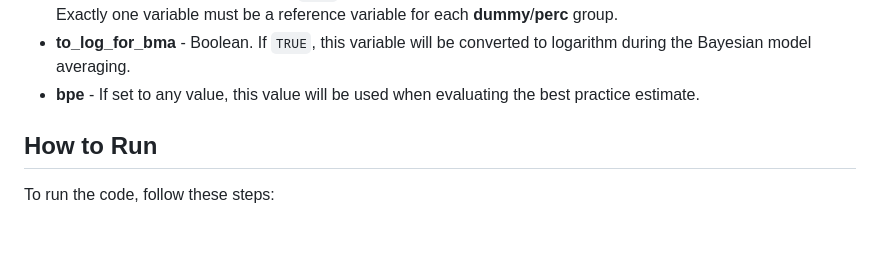
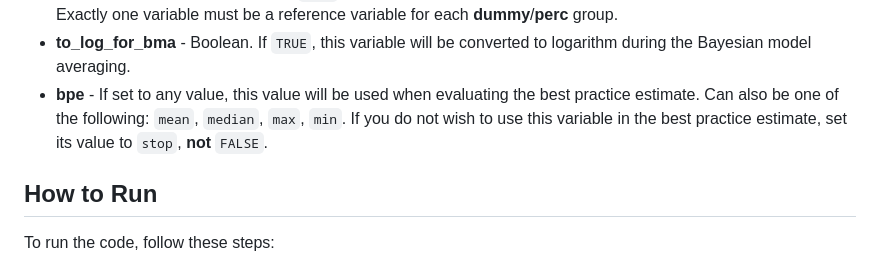
Before and after one commit to PetrCala/Diploma-Thesis, a Markdown page: README.md, the part around the change. GitHub-like rendering; blank space fills up the shorter version.

Commit message:
More minor changes to the readme

```diff
--- a/README.md
+++ b/README.md
@@ -88,7 +88,7 @@ The script run will also create these temporary folders:
      for each **dummy**/**perc** group.
    * **to_log_for_bma** - Boolean. If `TRUE`, this variable will be converted to logarithm during the
      Bayesian model averaging.
-   * **bpe** - If set to any value, this value will be used when evaluating the best practice estimate.
+   * **bpe** - If set to any value, this value will be used when evaluating the best practice estimate. Can also be one of the following: `mean`, `median`, `max`, `min`. If you do not wish to use this variable in the best practice estimate, set its value to `stop`, **not** `FALSE`.
 
 ## How to Run
 To run the code, follow these steps:
```
